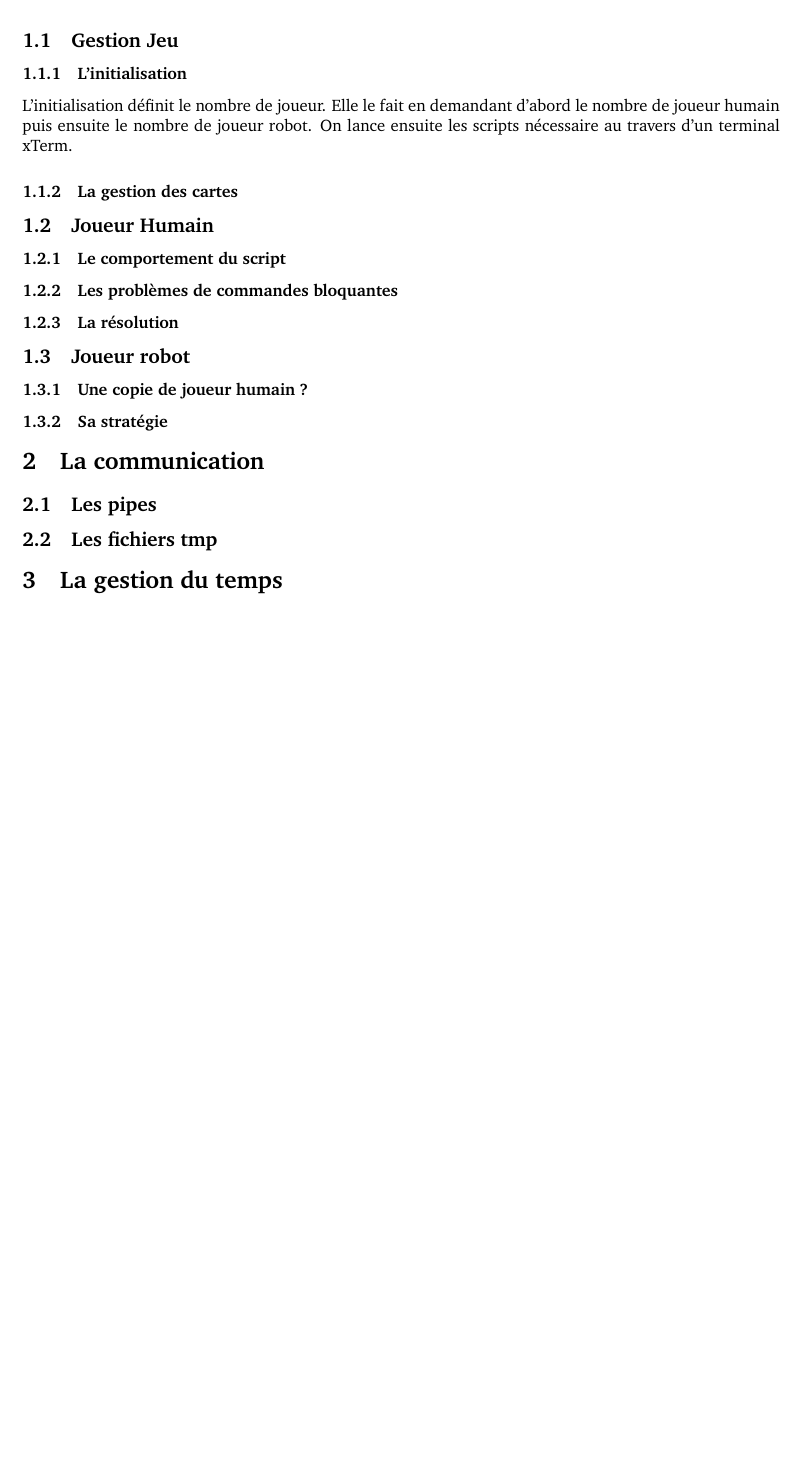
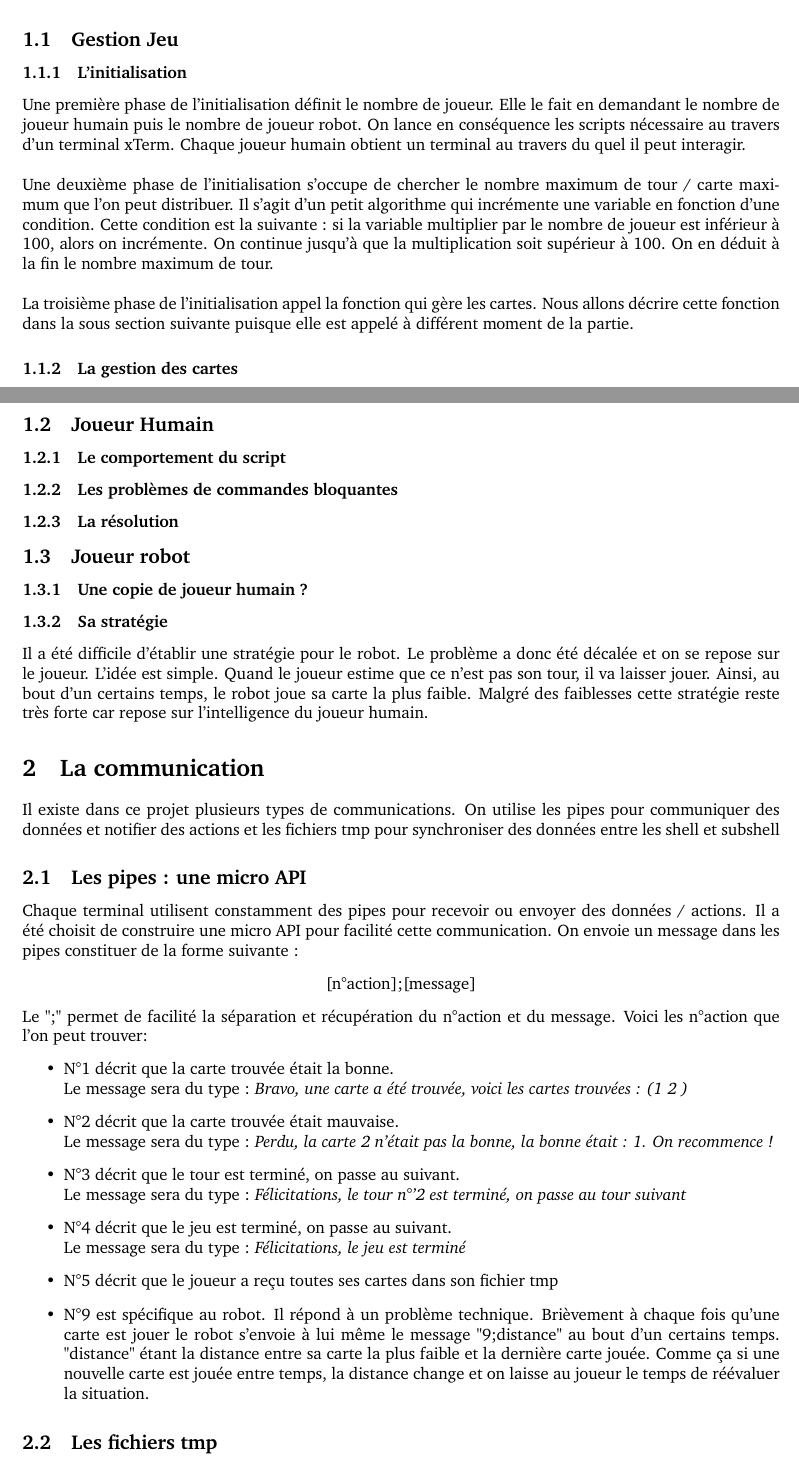
Before and after one commit to KieceDonc/L3_Systemes-et-Reseaux-TP, a LaTeX document (Projet/rapport_latex/main.tex): part of the page before the commit and two parts of pages 1 and 2 of 2 after it, the two joined at a grey line, cut so that both start at the same text, the shorter picture padded with empty space. Compiled offline with pdfLaTeX.

Commit message:
Adding comments, deleting useless files, report ..

```diff
--- a/Projet/rapport_latex/main.tex
+++ b/Projet/rapport_latex/main.tex
@@ -51,6 +51,12 @@ La structure générale de l'application est découpé en 3 programmes shell. Ge
 \subsection{Gestion Jeu}
 \subsubsection{L'initialisation}
 
-L'initialisation définit le nombre de joueur. Elle le fait en demandant d'abord le nombre de joueur humain puis ensuite le nombre de joueur robot. On lance ensuite les scripts nécessaire au travers d'un terminal xTerm.
+Une première phase de l'initialisation définit le nombre de joueur. Elle le fait en demandant le nombre de joueur humain puis le nombre de joueur robot. On lance en conséquence les scripts nécessaire au travers d'un terminal xTerm. Chaque joueur humain obtient un terminal au travers du quel il peut interagir.
+\newline
+\newline
+Une deuxième phase de l'initialisation s'occupe de chercher le nombre maximum de tour / carte maximum que l'on peut distribuer. Il s'agit d'un petit algorithme qui incrémente une variable en fonction d'une condition. Cette condition est la suivante : si la variable multiplier par le nombre de joueur est inférieur à 100, alors on incrémente. On continue jusqu'à que la multiplication soit supérieur à 100. On en déduit à la fin le nombre maximum de tour.
+\newline
+\newline
+La troisième phase de l'initialisation appel la fonction qui gère les cartes. Nous allons décrire cette fonction dans la sous section suivante puisque elle est appelé à différent moment de la partie.
 
-\subsubsection{La gestion des cartes }
+\subsubsection{La gestion des cartes}
@@ -63,13 +88,30 @@ L'initialisation définit le nombre de joueur. Elle le fait en demandant d'abord
 \subsection{Joueur robot}
 \subsubsection{Une copie de joueur humain ?}
 \subsubsection{Sa stratégie}
+Il a été difficile d'établir une stratégie pour le robot. Le problème a donc été décalée et on se repose sur le joueur. L'idée est simple. Quand le joueur estime que ce n'est pas son tour, il va laisser jouer. Ainsi, au bout d'un certains temps, le robot joue sa carte la plus faible. Malgré des faiblesses cette stratégie reste très forte car repose sur l'intelligence du joueur humain.
 
 \section{La communication}
 
-\subsection{Les pipes}
+Il existe dans ce projet plusieurs types de communications. On utilise les pipes pour communiquer des données et notifier des actions et les fichiers tmp pour synchroniser des données entre les shell et subshell
+
+\subsection{Les pipes : une micro API}
+
+Chaque terminal utilisent constamment des pipes pour recevoir ou envoyer des données / actions. Il a été choisit de construire une micro API pour facilité cette communication. On envoie un message dans les pipes constituer de la forme suivante :
+\begin{center}
+[n°action];[message]
+\end{center}
+Le ";" permet de facilité la séparation et récupération du n°action et du message. Voici les n°action que l'on peut trouver:
+\begin{itemize}
+	\item N°1 décrit que la carte trouvée était la bonne.\newline Le message sera du type : \textit{Bravo, une carte a été trouvée, voici les cartes trouvées : (1 2 )}
+	\item N°2 décrit que la carte trouvée était mauvaise.\newline Le message sera du type : \textit{Perdu, la carte 2 n'était pas la bonne, la bonne était : 1. On recommence !}
+	\item N°3 décrit que le tour est terminé, on passe au suivant.\newline Le message sera du type : \textit{Félicitations, le tour n°'2 est terminé, on passe au tour suivant}
+	\item N°4 décrit que le jeu est terminé, on passe au suivant.\newline Le message sera du type : \textit{Félicitations, le jeu est terminé}
+	\item N°5 décrit que le joueur a reçu toutes ses cartes dans son fichier tmp
+	\item N°9 est spécifique au robot. Il répond à un problème technique. Brièvement à chaque fois qu'une carte est jouer le robot s'envoie à lui même le message "9;distance" au bout d'un certains temps. "distance" étant la distance entre sa carte la plus faible et la dernière carte jouée. Comme ça si une nouvelle carte est jouée entre temps, la distance change et on laisse au joueur le temps de réévaluer la situation.
+\end{itemize}
+
 \subsection{Les fichiers tmp}
-
-\section{La gestion du temps}
+Les fichiers tmp sont présent pour résoudre le problème de synchronisation des variables entre le shell et le subshell (problème dû aux commandes bloquantes). Chaque ligne du fichier tmp représente une carte. On lit toutes les lignes pour savoir les cartes du joueur. Ainsi, pour transmettre des cartes, gestion jeu écrit dans le fichier tmp et envoit un message à travers les pipes pour décrire quand il a finit. Quand le joueur joue une carte, on réécrit toutes les cartes ligne à ligne dans le fichier sans celle jouée.
 %----------------------------------------------------------------------------------------
 
 \end{document}
```
Also changed, not shown: Projet/rapport_latex/main.pdf (added), Projet/rapport_latex/main.tex (19 more changed lines), 20 other files.
